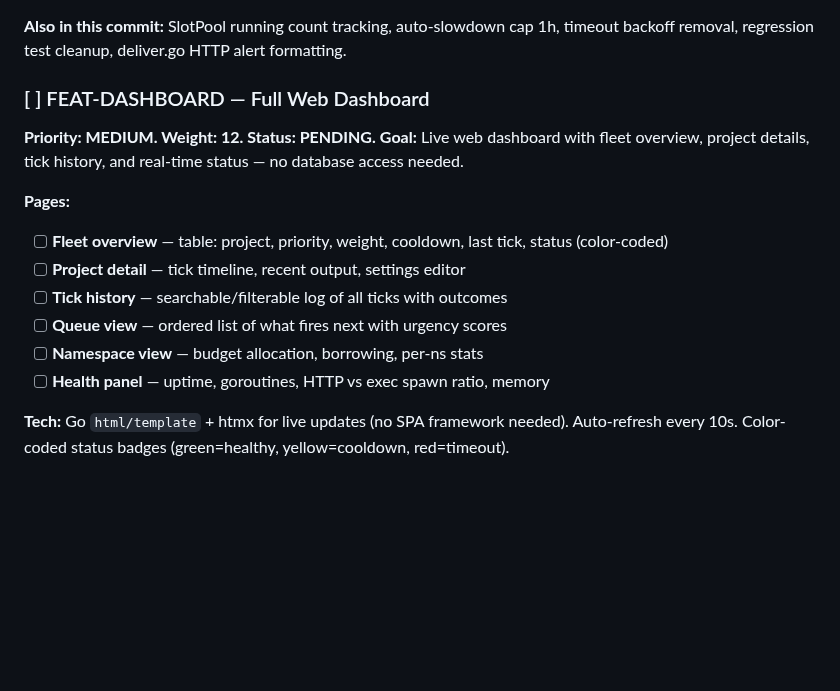
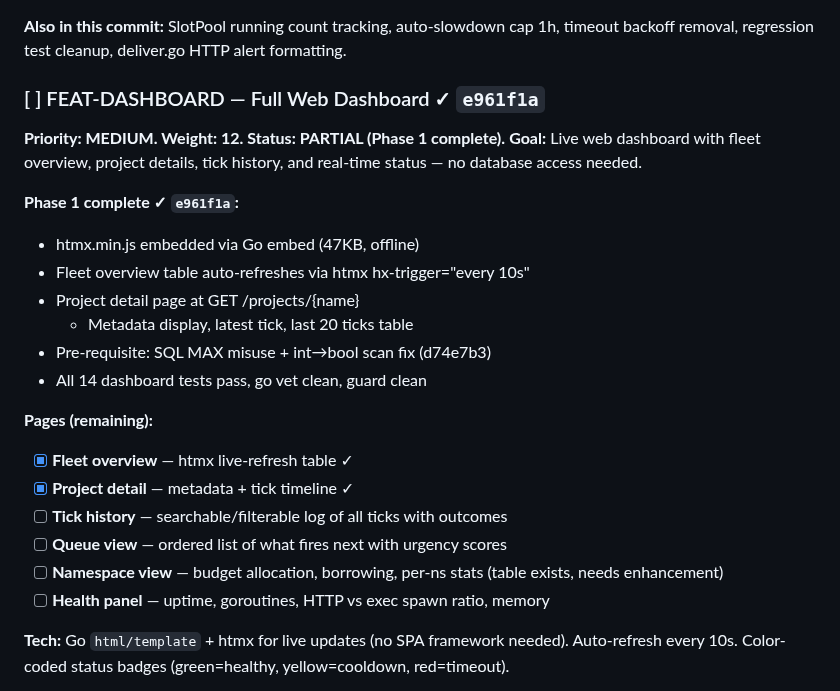
Before and after one commit to carterlasalle/scheduler, a Markdown page: .coding-hermes/tasks.md, the part around the change. Drawn GitHub-style; blank space fills up the shorter version.

Commit message:
chore: board update — FEAT-DASHBOARD Phase 1 complete (htmx + project detail)
Co-authored-by: Alexis Okuwa <wojonstech@gmail.com>

```diff
--- a/.coding-hermes/tasks.md
+++ b/.coding-hermes/tasks.md
@@ -63,17 +63,25 @@ fully manage the scheduler without DB access.
 **Also in this commit:** SlotPool running count tracking, auto-slowdown cap 1h,
 timeout backoff removal, regression test cleanup, deliver.go HTTP alert formatting.
 
-### [ ] FEAT-DASHBOARD — Full Web Dashboard
-**Priority: MEDIUM. Weight: 12. Status: PENDING.**
+### [ ] FEAT-DASHBOARD — Full Web Dashboard ✓ `e961f1a`
+**Priority: MEDIUM. Weight: 12. Status: PARTIAL (Phase 1 complete).**
 **Goal:** Live web dashboard with fleet overview, project details, tick history,
 and real-time status — no database access needed.
 
-**Pages:**
-- [ ] **Fleet overview** — table: project, priority, weight, cooldown, last tick, status (color-coded)
-- [ ] **Project detail** — tick timeline, recent output, settings editor
+**Phase 1 complete ✓ `e961f1a`:**
+- htmx.min.js embedded via Go embed (47KB, offline)
+- Fleet overview table auto-refreshes via htmx hx-trigger="every 10s"
+- Project detail page at GET /projects/{name}
+  - Metadata display, latest tick, last 20 ticks table
+- Pre-requisite: SQL MAX misuse + int→bool scan fix (d74e7b3)
+- All 14 dashboard tests pass, go vet clean, guard clean
+
+**Pages (remaining):**
+- [x] **Fleet overview** — htmx live-refresh table ✓
+- [x] **Project detail** — metadata + tick timeline ✓
 - [ ] **Tick history** — searchable/filterable log of all ticks with outcomes
 - [ ] **Queue view** — ordered list of what fires next with urgency scores
-- [ ] **Namespace view** — budget allocation, borrowing, per-ns stats
+- [ ] **Namespace view** — budget allocation, borrowing, per-ns stats (table exists, needs enhancement)
 - [ ] **Health panel** — uptime, goroutines, HTTP vs exec spawn ratio, memory
 
 **Tech:** Go `html/template` + htmx for live updates (no SPA framework needed).
```
